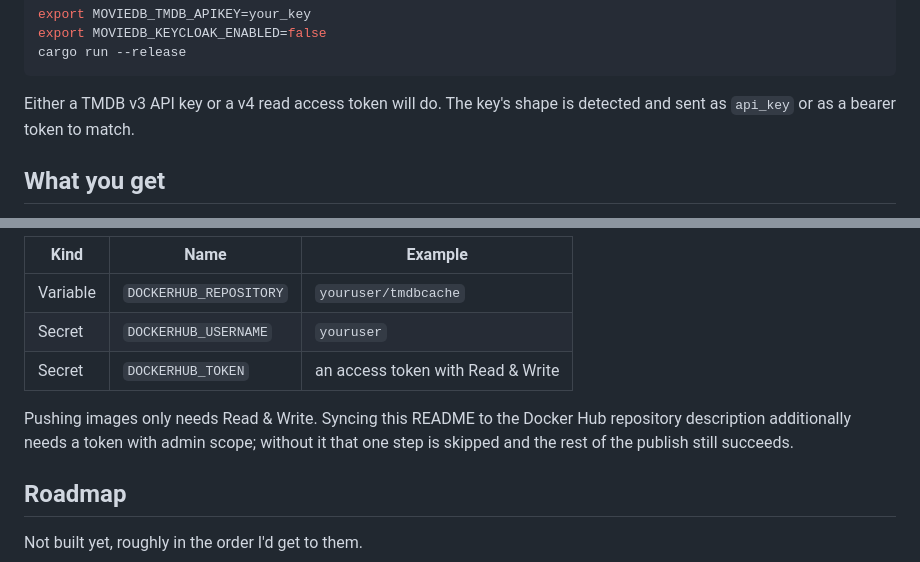
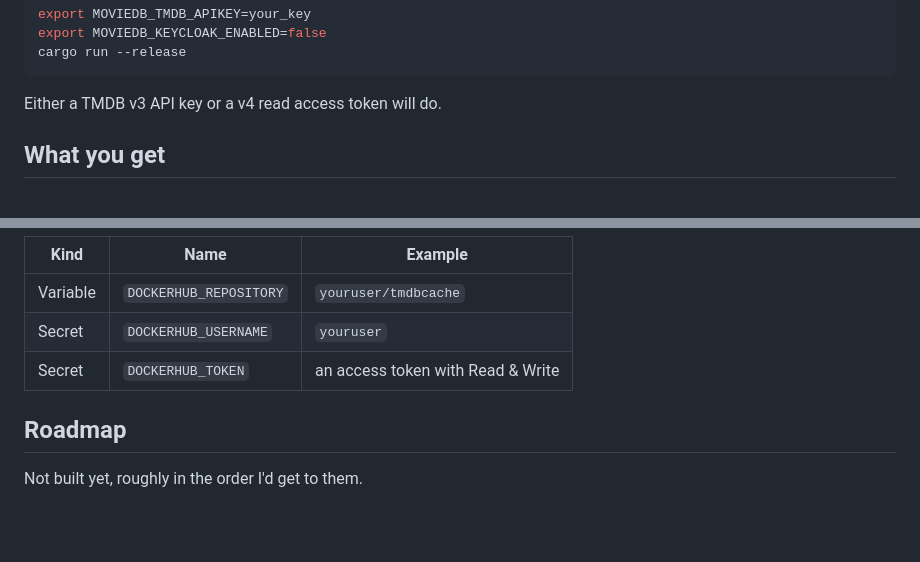
Before and after one commit to Royalflamejlh/tmdbcache, a Markdown page: README.md, 2 parts joined by grey strips. GitHub-like rendering; blank space fills up the shorter version.

Commit message:
docs: cut two paragraphs that explained things nobody asked about
Docker Hub's token permission model is Docker Hub's to document, not this
repo's. Same for how the TMDB key type is detected.

Co-Authored-By: John Howard <git@johnlhoward.me>
Co-Authored-By: Claude Opus 5 (1M context) <noreply@anthropic.com>

````diff
--- a/README.md
+++ b/README.md
@@ -60,8 +60,7 @@ export MOVIEDB_KEYCLOAK_ENABLED=false
 cargo run --release
 ```
 
-Either a TMDB v3 API key or a v4 read access token will do. The key's shape is
-detected and sent as `api_key` or as a bearer token to match.
+Either a TMDB v3 API key or a v4 read access token will do.
 
 ## What you get
 
@@ -261,10 +260,6 @@ Publishing to GHCR needs no setup. Docker Hub is skipped unless these are set:
 | Secret | `DOCKERHUB_USERNAME` | `youruser` |
 | Secret | `DOCKERHUB_TOKEN` | an access token with Read & Write |
 
-Pushing images only needs Read & Write. Syncing this README to the Docker Hub
-repository description additionally needs a token with admin scope; without it that
-one step is skipped and the rest of the publish still succeeds.
-
 ## Roadmap
 
 Not built yet, roughly in the order I'd get to them.
````
